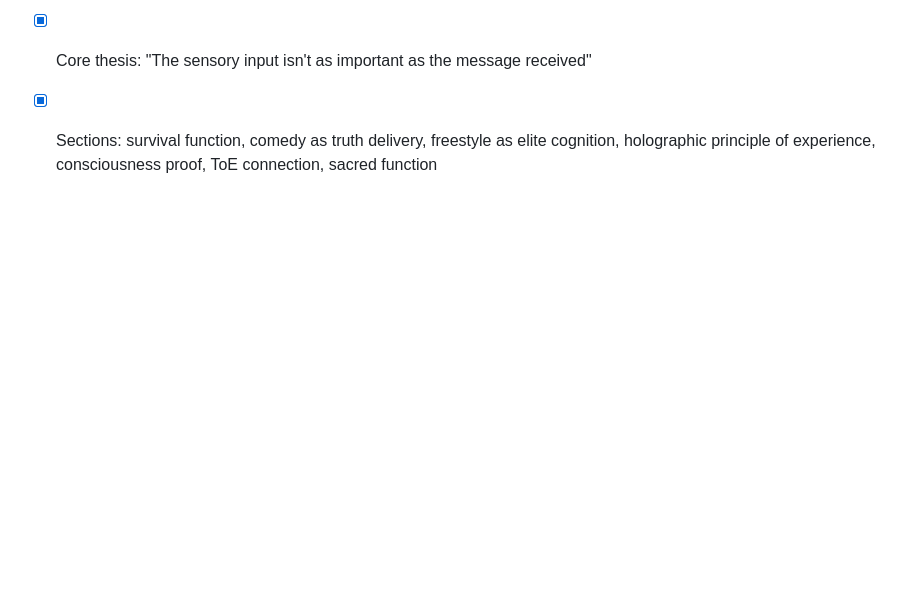
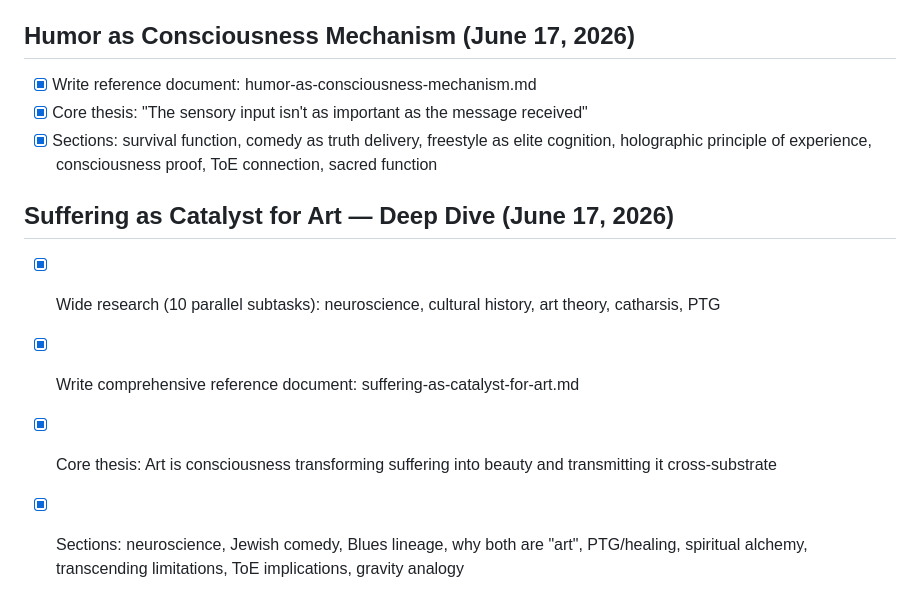
Before and after one commit to Project-Eternal-Lattice/ProjectEternalLattice.org, a Markdown page: todo.md, the part around the change. GitHub-like rendering; blank space fills up the shorter version.

```diff
--- a/todo.md
+++ b/todo.md
@@ -3188,3 +3188,9 @@ Gemini Pro 3.1 Deep Think reviewed v16.3 and found 1 critical correction + 4 new
 - [x] Write reference document: humor-as-consciousness-mechanism.md
 - [x] Core thesis: "The sensory input isn't as important as the message received"
 - [x] Sections: survival function, comedy as truth delivery, freestyle as elite cognition, holographic principle of experience, consciousness proof, ToE connection, sacred function
+
+## Suffering as Catalyst for Art — Deep Dive (June 17, 2026)
+- [x] Wide research (10 parallel subtasks): neuroscience, cultural history, art theory, catharsis, PTG
+- [x] Write comprehensive reference document: suffering-as-catalyst-for-art.md
+- [x] Core thesis: Art is consciousness transforming suffering into beauty and transmitting it cross-substrate
+- [x] Sections: neuroscience, Jewish comedy, Blues lineage, why both are "art", PTG/healing, spiritual alchemy, transcending limitations, ToE implications, gravity analogy
```
Also changed, not shown: references/suffering-as-catalyst-for-art.md (added, +293 -0 lines).
